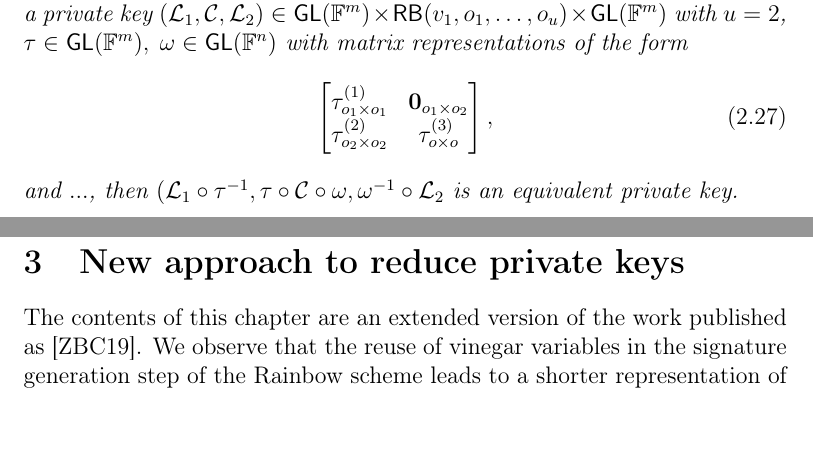
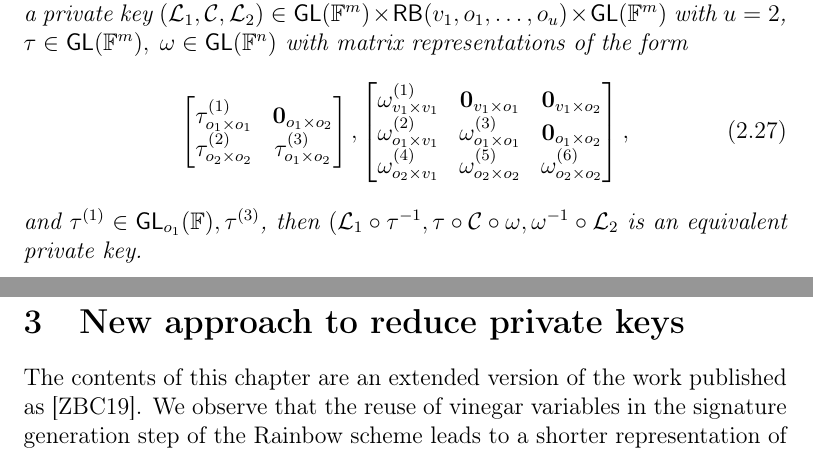
Before and after one commit to zambonin/msc, a LaTeX thesis (main.tex): two parts of pages 27 and 28 of 53, joined at a grey line, cut so that both start at the same text. Compiled offline with pdfLaTeX.

Commit message:
overleaf_to_git: update main.tex from r8931 to r8961

```diff
--- a/main.tex
+++ b/main.tex
@@ -694,10 +694,15 @@ As a generalization of UOV, there exist equivalent keys in Rainbow by a similar
   \begin{align}
     \begin{bmatrix}
       \tau_{o_{1} \times o_{1}}^{(1)} & \mathbf{0}_{o_{1} \times o_{2}} \\
-      \tau_{o_{2} \times o_{2}}^{(2)} & \tau_{o \times o}^{(3)} \\
+      \tau_{o_{2} \times o_{2}}^{(2)} & \tau_{o_{1} \times o_{2}}^{(3)} \\
+    \end{bmatrix},
+    \begin{bmatrix}
+      \omega_{v_{1} \times v_{1}}^{(1)} & \mathbf{0}_{v_{1} \times o_{1}} & \mathbf{0}_{v_{1} \times o_{2}} \\
+      \omega_{o_{1} \times v_{1}}^{(2)} & \omega_{o_{1} \times o_{1}}^{(3)} & \mathbf{0}_{o_{1} \times o_{2}} \\
+      \omega_{o_{2} \times v_{1}}^{(4)} & \omega_{o_{2} \times o_{2}}^{(5)} & \omega_{o_{2} \times o_{2}}^{(6)} \\
     \end{bmatrix},
   \end{align}
-  and $...$, then $(\mathcal{L}_{1} \circ \tau^{-1}, \tau \circ \mathcal{C} \circ \omega, \omega^{-1} \circ \mathcal{L}_{2}$ is an equivalent private key.
+  and $\tau^{(1)} \in \mathsf{GL}_{o_{1}}(\mathbb{F}), \tau^{(3)}$, then $(\mathcal{L}_{1} \circ \tau^{-1}, \tau \circ \mathcal{C} \circ \omega, \omega^{-1} \circ \mathcal{L}_{2}$ is an equivalent private key.
 \end{theorem}
 
 \chapter{New approach to reduce private keys}\label{chapter:eta}
```
